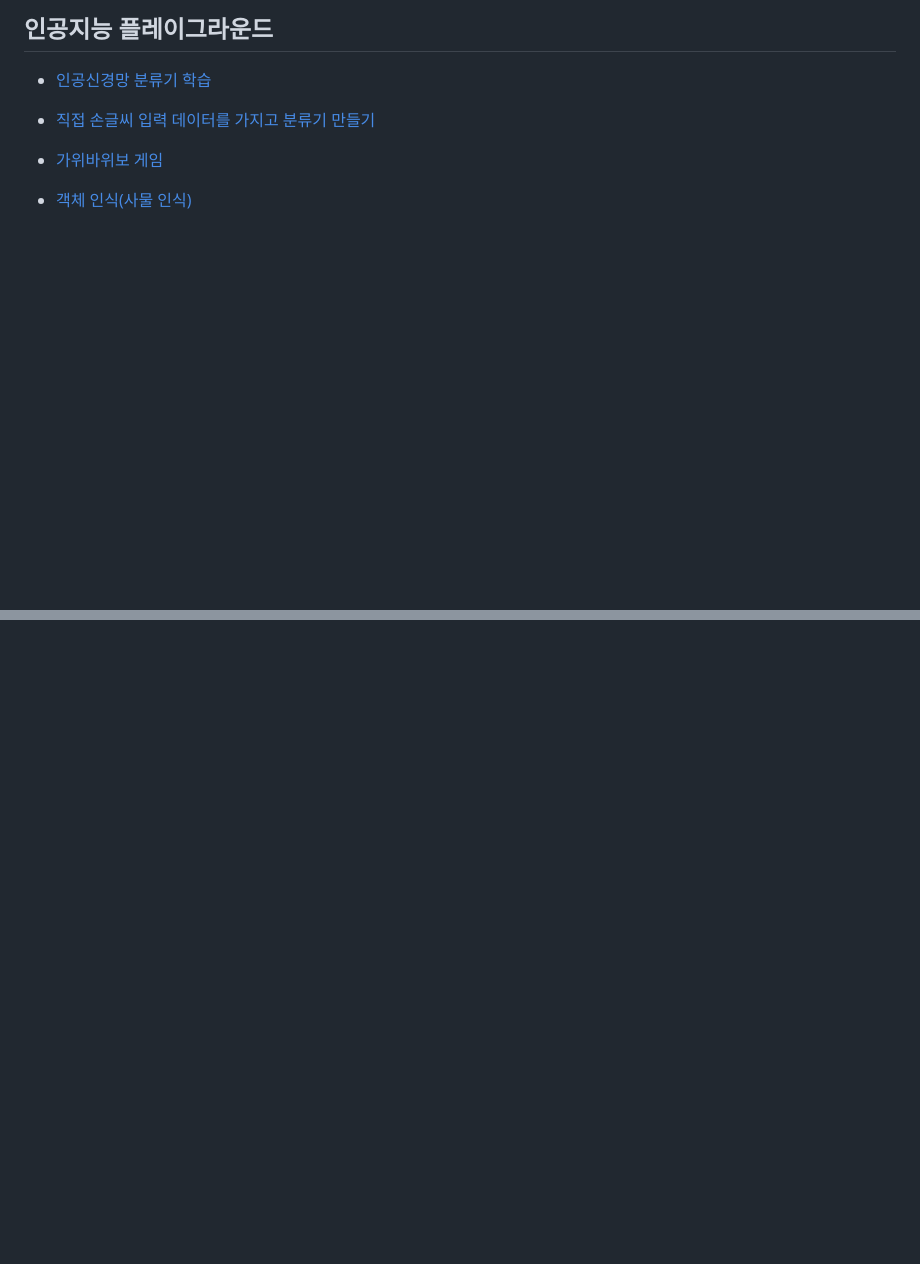
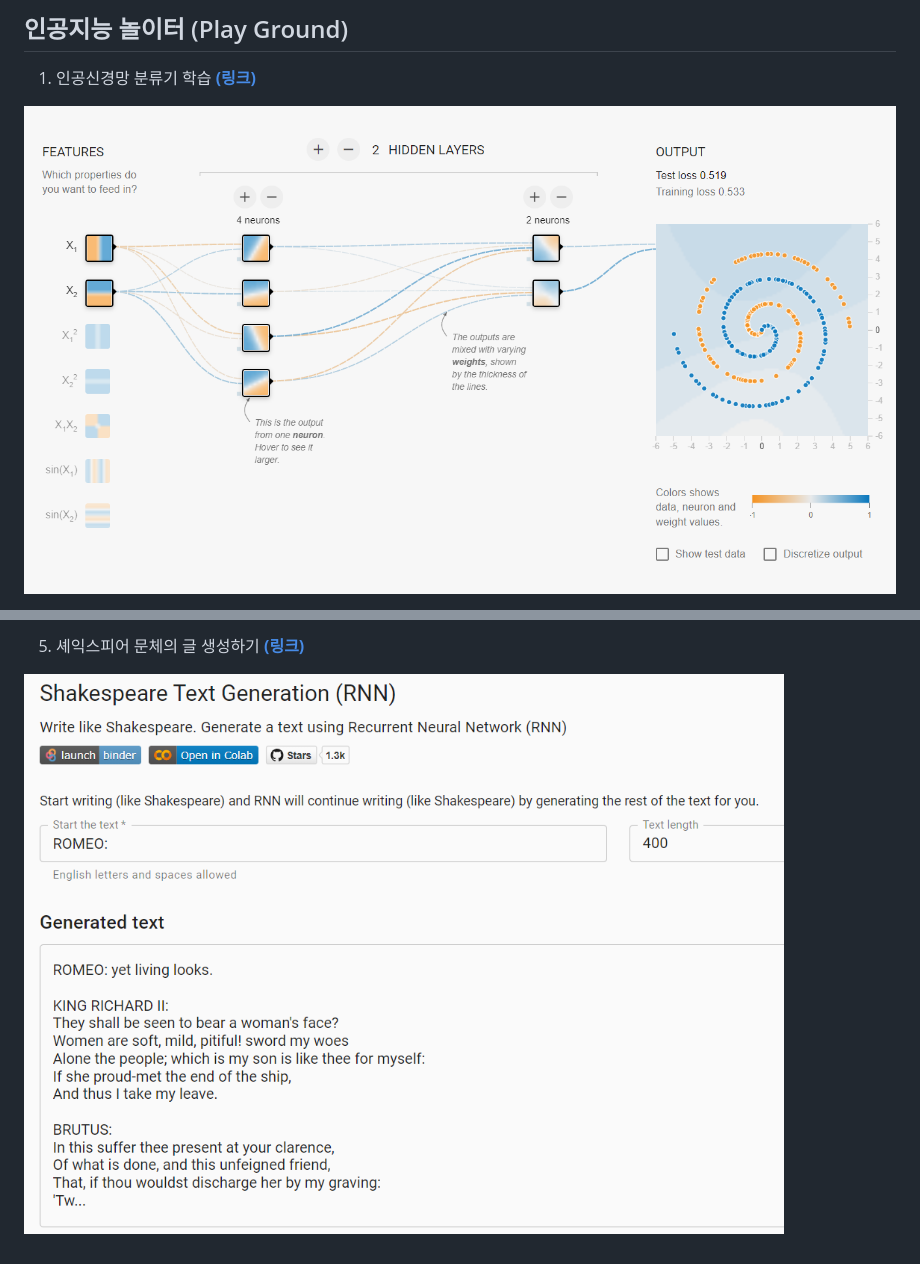
Before and after one commit to teddylee777/auto-ml, a Markdown page: 01-PlayGround/README.md, 2 parts joined by grey strips. Drawn GitHub-style; pictures changed too: images/README/image-20220828012246284.png (added), images/README/image-20220828013042512.png (added); blank space fills up the shorter version.

Commit message:
update PlayGround README

```diff
--- a/01-PlayGround/README.md
+++ b/01-PlayGround/README.md
@@ -1,11 +1,9 @@
 
-## 인공지능 플레이그라운드
+## 인공지능 놀이터 (Play Ground)
 
-* [인공신경망 분류기 학습](http://playground.tensorflow.org/#activation=tanh&batchSize=10&dataset=circle&regDataset=reg-plane&learningRate=0.03&regularizationRate=0&noise=0&networkShape=4,2&seed=0.31638&showTestData=false&discretize=false&percTrainData=50&x=true&y=true&xTimesY=false&xSquared=false&ySquared=false&cosX=false&sinX=false&cosY=false&sinY=false&collectStats=false&problem=classification&initZero=false&hideText=false!)
+1. 인공신경망 분류기 학습 [**(링크)**](http://playground.tensorflow.org/#activation=tanh&batchSize=10&dataset=circle&regDataset=reg-plane&learningRate=0.03&regularizationRate=0&noise=0&networkShape=4,2&seed=0.31638&showTestData=false&discretize=false&percTrainData=50&x=true&y=true&xTimesY=false&xSquared=false&ySquared=false&cosX=false&sinX=false&cosY=false&sinY=false&collectStats=false&problem=classification&initZero=false&hideText=false!)
 
-* [직접 손글씨 입력 데이터를 가지고 분류기 만들기](https://trekhleb.github.io/machine-learning-experiments/#/experiments/DigitsRecognitionMLP)
+![image-20220828012246284](../images/README/image-20220828012246284.png)
 
-* [가위바위보 게임](https://trekhleb.dev/machine-learning-experiments/#/experiments/RockPaperScissorsMobilenetV2)
 
-* [객체 인식(사물 인식)](https://trekhleb.dev/machine-learning-experiments/#/experiments/ObjectsDetectionSSDLiteMobilenetV2)
 
@@ -12,0 +24,3 @@
+5. 셰익스피어 문체의 글 생성하기 [**(링크)**](https://trekhleb.dev/machine-learning-experiments/#/experiments/TextGenerationShakespeareRNN)
+
+![image-20220828013042512](../images/README/image-20220828013042512.png)
```
Also changed, not shown: other parts of 01-PlayGround/README.md (+14 -1 lines), images/README/image-20220828012601373.png (added), images/README/image-20220828012726964.png (added), images/README/image-20220828012914287.png (added), images/README/image-20220828013033715.png (added).
